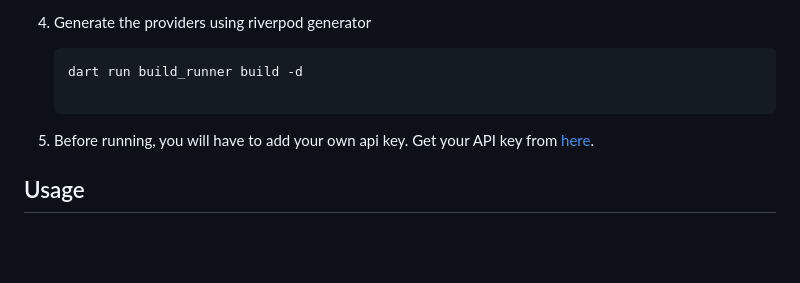
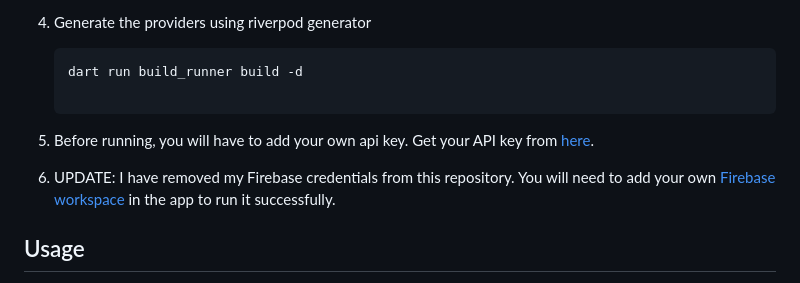
Before and after one commit to chauhan2b/news_app, a Markdown page: README.md, the part around the change. Drawn GitHub-style; blank space fills up the shorter version.

Commit message:
Update README with instructions to add Firebase workspace

```diff
--- a/README.md
+++ b/README.md
@@ -55,6 +55,8 @@ This project is created using [NewsCatcher API](https://www.newscatcherapi.com/)
 
 5. Before running, you will have to add your own api key. Get your API key from [here](https://www.newscatcherapi.com/).
 
+6. UPDATE: I have removed my Firebase credentials from this repository. You will need to add your own [Firebase workspace](https://firebase.google.com/docs/flutter/setup?hl=en&authuser=0) in the app to run it successfully.
+
 ## Usage
 Upon launching the application, you will be presented with the feed screen, you will have to add some sources first to view articles. Clicking on any article will open it in your default web browser.
 
```
